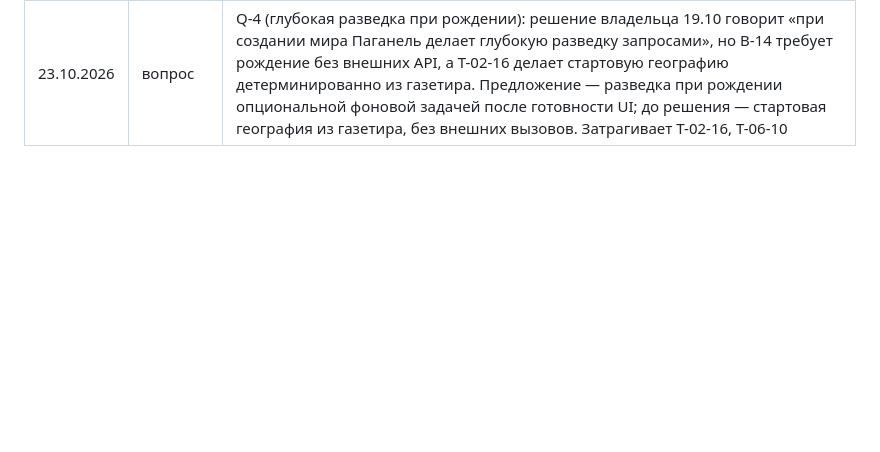
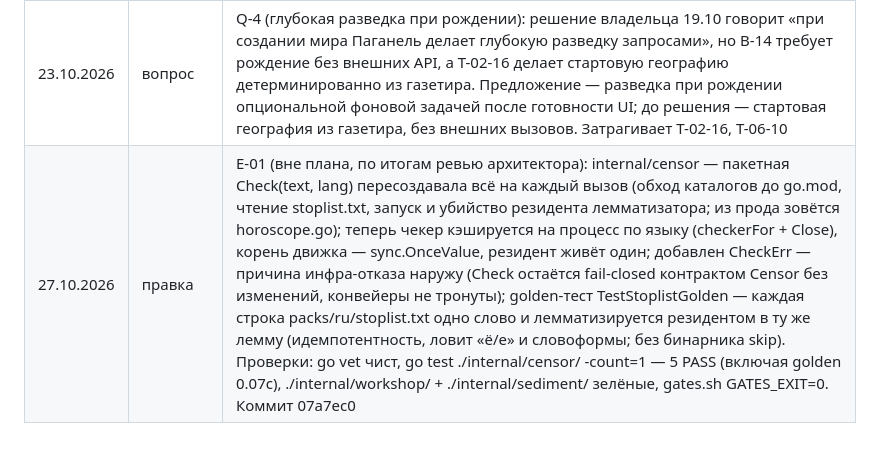
Before and after one commit to ajaxiis-rust/TNS, a Markdown page: fine/plan/99-LEDGER.md, the part around the change. GitHub-like rendering; blank space fills up the shorter version.

Commit message:
LEDGER: E-01 — правка Цензора (кэш/причина отказа/golden-тест; коммит 07a7ec0)

```diff
--- a/fine/plan/99-LEDGER.md
+++ b/fine/plan/99-LEDGER.md
@@ -218,3 +218,4 @@
 | 23.10.2026 | вопрос | Q-2 (автозакрытие главы): CB-03 закрывает главу только репликой сна, а ночное окно W-01.5 определено «после закрытия главы»; при вечно открытой главе ночь не наступает. Предложение — молчание >8 ч при открытой главе закрывает её сном автоматически; до решения владельца глава закрывается только репликой сна. Затрагивает T-07-01, T-05-01 |
 | 23.10.2026 | вопрос | Q-3 (приёмка вне INT-1…9): ключевые контуры без сценария — ночь/оседание, кольцо/край, порт-гейт на живом старте. Спека фиксирует INT-1…9; предложение — утвердить INT-10…12 как дополнение. До решения — сценариев не добавляется. Затрагивает 09-acceptance.md |
 | 23.10.2026 | вопрос | Q-4 (глубокая разведка при рождении): решение владельца 19.10 говорит «при создании мира Паганель делает глубокую разведку запросами», но B-14 требует рождение без внешних API, а T-02-16 делает стартовую географию детерминированно из газетира. Предложение — разведка при рождении опциональной фоновой задачей после готовности UI; до решения — стартовая география из газетира, без внешних вызовов. Затрагивает T-02-16, T-06-10 |
+| 27.10.2026 | правка | E-01 (вне плана, по итогам ревью архитектора): internal/censor — пакетная Check(text, lang) пересоздавала всё на каждый вызов (обход каталогов до go.mod, чтение stoplist.txt, запуск и убийство резидента лемматизатора; из прода зовётся horoscope.go); теперь чекер кэшируется на процесс по языку (checkerFor + Close), корень движка — sync.OnceValue, резидент живёт один; добавлен CheckErr — причина инфра-отказа наружу (Check остаётся fail-closed контрактом Censor без изменений, конвейеры не тронуты); golden-тест TestStoplistGolden — каждая строка packs/ru/stoplist.txt одно слово и лемматизируется резидентом в ту же лемму (идемпотентность, ловит «ё/е» и словоформы; без бинарника skip). Проверки: go vet чист, go test ./internal/censor/ -count=1 — 5 PASS (включая golden 0.07с), ./internal/workshop/ + ./internal/sediment/ зелёные, gates.sh GATES_EXIT=0. Коммит 07a7ec0 |
```
